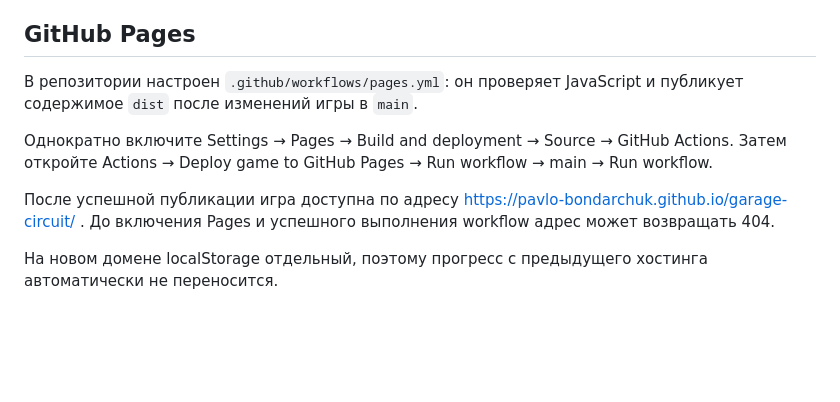
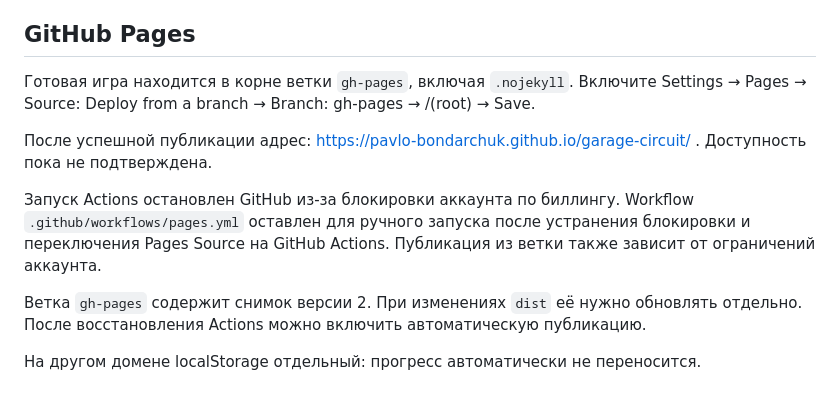
Before and after one commit to pavlo-bondarchuk/garage-circuit, a Markdown page: README.md, the part around the change. GitHub-like rendering; blank space fills up the shorter version.

Commit message:
Document branch-based Pages deployment and billing blocker

```diff
--- a/README.md
+++ b/README.md
@@ -51,10 +51,12 @@ python3 -m http.server 8000 --directory dist
 
 ## GitHub Pages
 
-В репозитории настроен `.github/workflows/pages.yml`: он проверяет JavaScript и публикует содержимое `dist` после изменений игры в `main`.
+Готовая игра находится в корне ветки `gh-pages`, включая `.nojekyll`. Включите Settings → Pages → Source: Deploy from a branch → Branch: gh-pages → /(root) → Save.
 
-Однократно включите Settings → Pages → Build and deployment → Source → GitHub Actions. Затем откройте Actions → Deploy game to GitHub Pages → Run workflow → main → Run workflow.
+После успешной публикации адрес: https://pavlo-bondarchuk.github.io/garage-circuit/ . Доступность пока не подтверждена.
 
-После успешной публикации игра доступна по адресу https://pavlo-bondarchuk.github.io/garage-circuit/ . До включения Pages и успешного выполнения workflow адрес может возвращать 404.
+Запуск Actions остановлен GitHub из-за блокировки аккаунта по биллингу. Workflow `.github/workflows/pages.yml` оставлен для ручного запуска после устранения блокировки и переключения Pages Source на GitHub Actions. Публикация из ветки также зависит от ограничений аккаунта.
 
-На новом домене localStorage отдельный, поэтому прогресс с предыдущего хостинга автоматически не переносится.
+Ветка `gh-pages` содержит снимок версии 2. При изменениях `dist` её нужно обновлять отдельно. После восстановления Actions можно включить автоматическую публикацию.
+
+На другом домене localStorage отдельный: прогресс автоматически не переносится.
```
